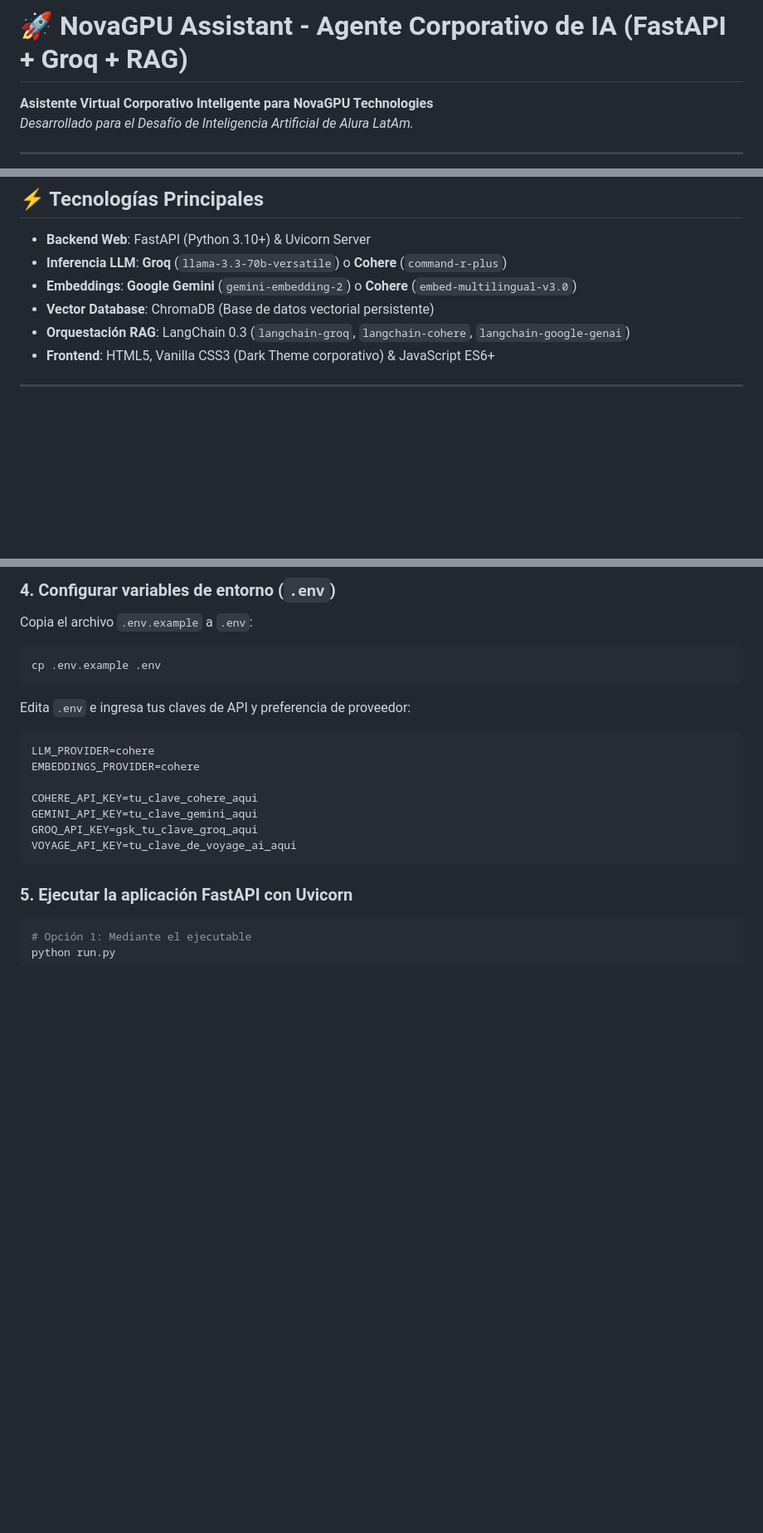
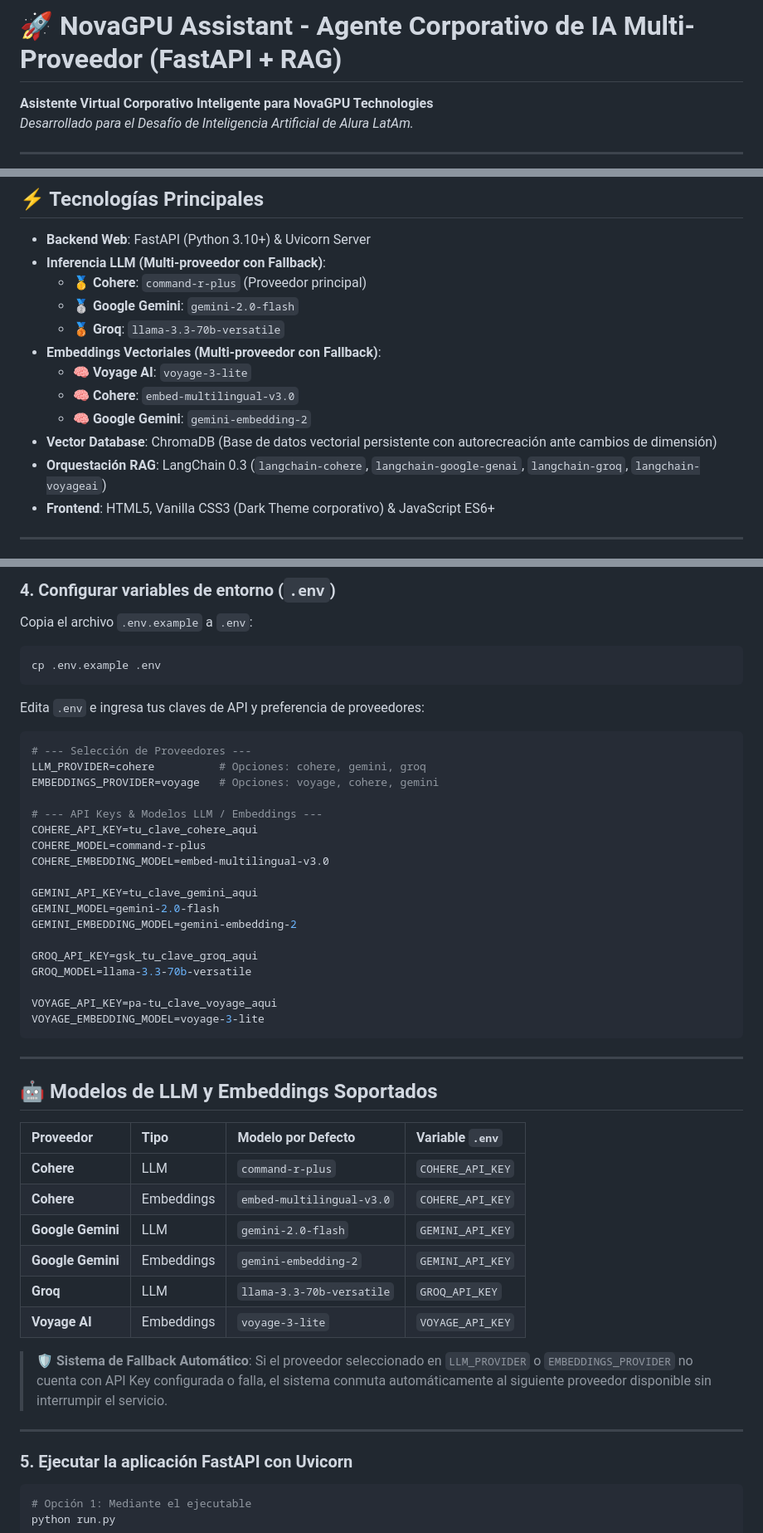
Before and after one commit to ECjhonny/NovaGPU, a Markdown page: README.md, 3 parts joined by grey strips. Shown at 83% size. GitHub-like rendering; blank space fills up the shorter version.

Commit message:
README ACT-1

````diff
--- a/README.md
+++ b/README.md
@@ -1,4 +1,4 @@
-# 🚀 NovaGPU Assistant - Agente Corporativo de IA (FastAPI + Groq + RAG)
+# 🚀 NovaGPU Assistant - Agente Corporativo de IA Multi-Proveedor (FastAPI + RAG)
 
 **Asistente Virtual Corporativo Inteligente para NovaGPU Technologies**
 *Desarrollado para el Desafío de Inteligencia Artificial de Alura LatAm.*
@@ -16,10 +16,16 @@ El asistente funciona como una **base de conocimiento conversacional centralizad
 ## ⚡ Tecnologías Principales
 
 - **Backend Web**: FastAPI (Python 3.10+) & Uvicorn Server
-- **Inferencia LLM**: **Groq** (`llama-3.3-70b-versatile`) o **Cohere** (`command-r-plus`)
-- **Embeddings**: **Google Gemini** (`gemini-embedding-2`) o **Cohere** (`embed-multilingual-v3.0`)
-- **Vector Database**: ChromaDB (Base de datos vectorial persistente)
-- **Orquestación RAG**: LangChain 0.3 (`langchain-groq`, `langchain-cohere`, `langchain-google-genai`)
+- **Inferencia LLM (Multi-proveedor con Fallback)**:
+  - 🥇 **Cohere**: `command-r-plus` (Proveedor principal)
+  - 🥈 **Google Gemini**: `gemini-2.0-flash`
+  - 🥉 **Groq**: `llama-3.3-70b-versatile`
+- **Embeddings Vectoriales (Multi-proveedor con Fallback)**:
+  - 🧠 **Voyage AI**: `voyage-3-lite`
+  - 🧠 **Cohere**: `embed-multilingual-v3.0`
+  - 🧠 **Google Gemini**: `gemini-embedding-2`
+- **Vector Database**: ChromaDB (Base de datos vectorial persistente con autorecreación ante cambios de dimensión)
+- **Orquestación RAG**: LangChain 0.3 (`langchain-cohere`, `langchain-google-genai`, `langchain-groq`, `langchain-voyageai`)
 - **Frontend**: HTML5, Vanilla CSS3 (Dark Theme corporativo) & JavaScript ES6+
 
 ---
@@ -79,16 +85,45 @@ Copia el archivo `.env.example` a `.env`:
 ```bash
 cp .env.example .env
 ```
-Edita `.env` e ingresa tus claves de API y preferencia de proveedor:
+
+Edita `.env` e ingresa tus claves de API y preferencia de proveedores:
 ```env
-LLM_PROVIDER=cohere
-EMBEDDINGS_PROVIDER=cohere
+# --- Selección de Proveedores ---
+LLM_PROVIDER=cohere          # Opciones: cohere, gemini, groq
+EMBEDDINGS_PROVIDER=voyage   # Opciones: voyage, cohere, gemini
 
+# --- API Keys & Modelos LLM / Embeddings ---
 COHERE_API_KEY=tu_clave_cohere_aqui
+COHERE_MODEL=command-r-plus
+COHERE_EMBEDDING_MODEL=embed-multilingual-v3.0
+
 GEMINI_API_KEY=tu_clave_gemini_aqui
+GEMINI_MODEL=gemini-2.0-flash
+GEMINI_EMBEDDING_MODEL=gemini-embedding-2
+
 GROQ_API_KEY=gsk_tu_clave_groq_aqui
-VOYAGE_API_KEY=tu_clave_de_voyage_ai_aqui
+GROQ_MODEL=llama-3.3-70b-versatile
+
+VOYAGE_API_KEY=pa-tu_clave_voyage_aqui
+VOYAGE_EMBEDDING_MODEL=voyage-3-lite
 ```
+
+---
+
+## 🤖 Modelos de LLM y Embeddings Soportados
+
+| Proveedor | Tipo | Modelo por Defecto | Variable `.env` |
+| :--- | :--- | :--- | :--- |
+| **Cohere** | LLM | `command-r-plus` | `COHERE_API_KEY` |
+| **Cohere** | Embeddings | `embed-multilingual-v3.0` | `COHERE_API_KEY` |
+| **Google Gemini** | LLM | `gemini-2.0-flash` | `GEMINI_API_KEY` |
+| **Google Gemini** | Embeddings | `gemini-embedding-2` | `GEMINI_API_KEY` |
+| **Groq** | LLM | `llama-3.3-70b-versatile` | `GROQ_API_KEY` |
+| **Voyage AI** | Embeddings | `voyage-3-lite` | `VOYAGE_API_KEY` |
+
+> 🛡️ **Sistema de Fallback Automático**: Si el proveedor seleccionado en `LLM_PROVIDER` o `EMBEDDINGS_PROVIDER` no cuenta con API Key configurada o falla, el sistema conmuta automáticamente al siguiente proveedor disponible sin interrumpir el servicio.
+
+---
 
 ### 5. Ejecutar la aplicación FastAPI con Uvicorn
 ```bash
````
